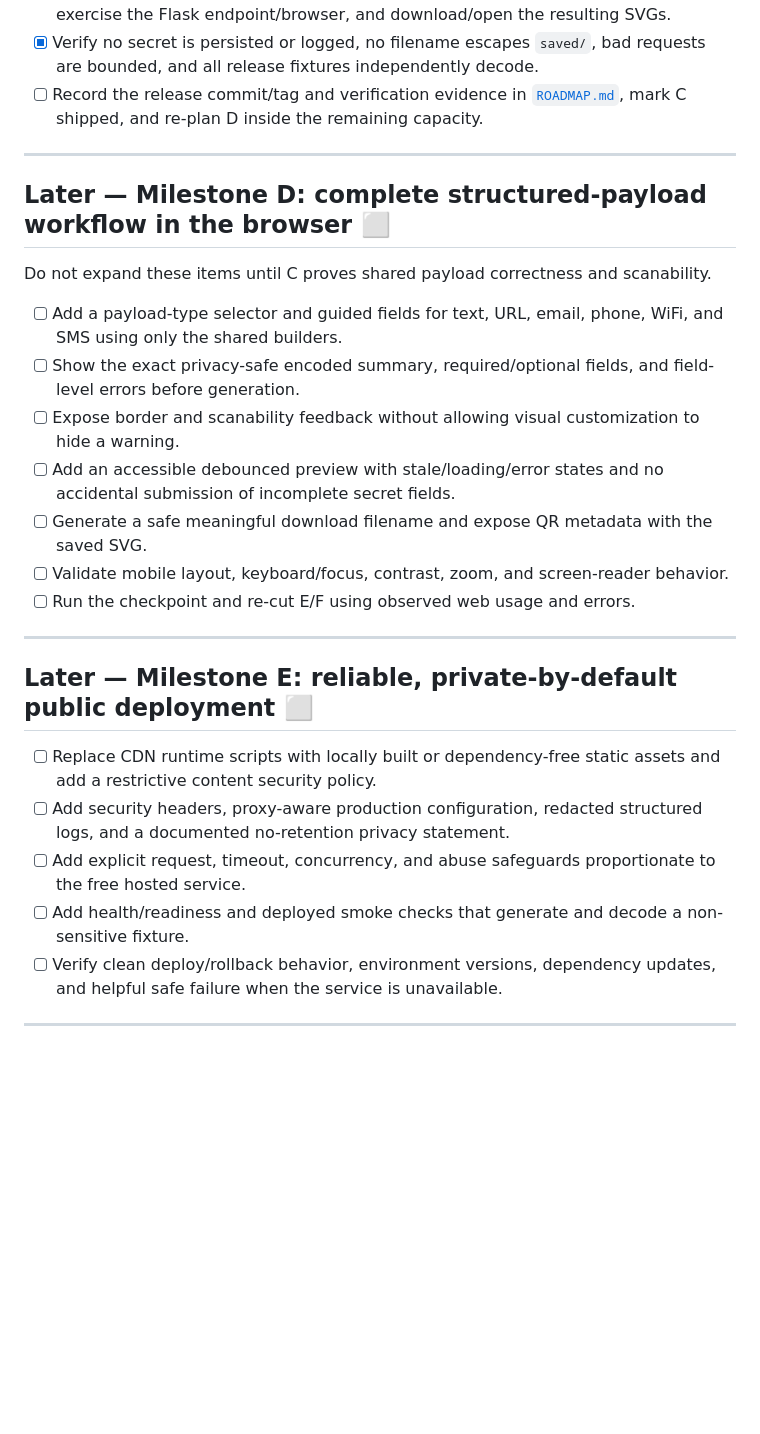
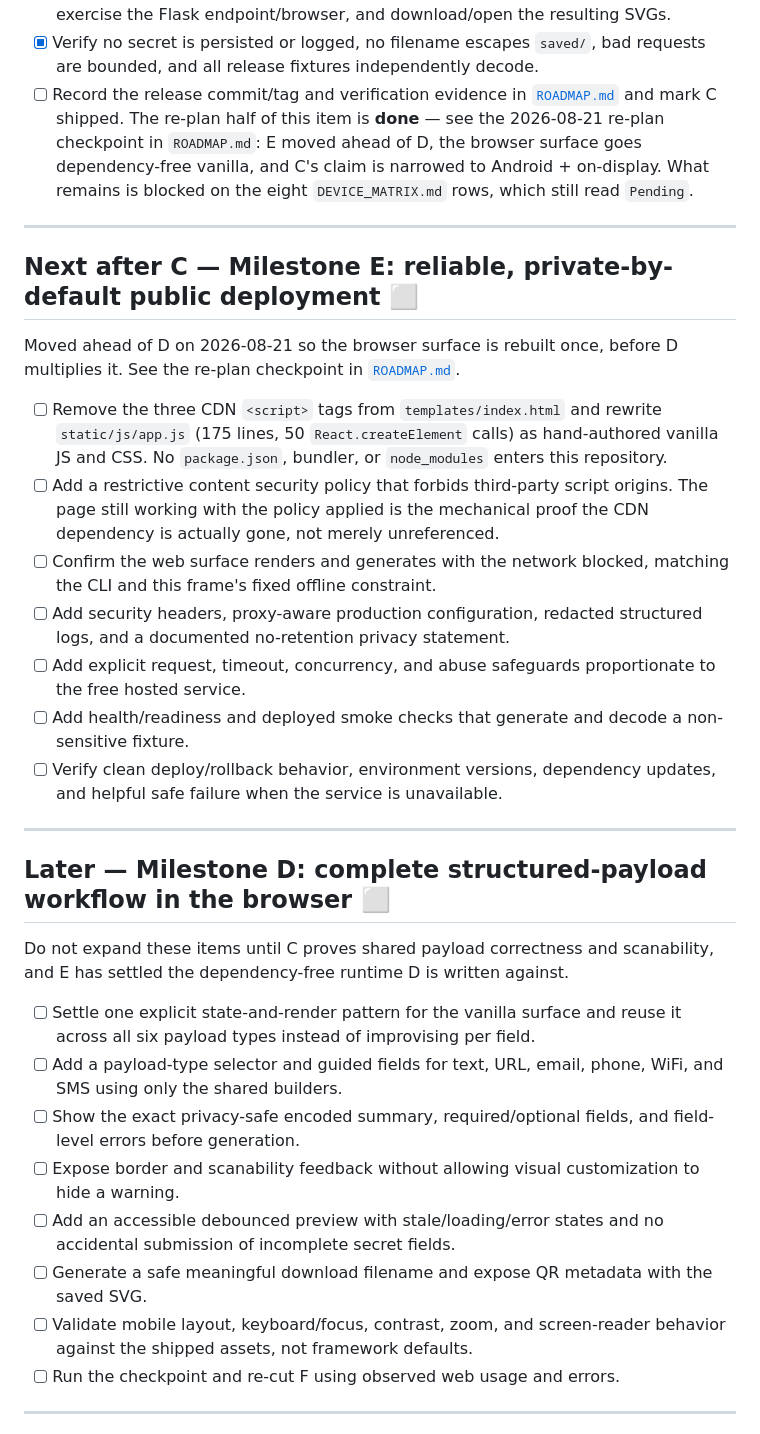
Before and after one commit to juansilvadesign/Custom-QR-Code-Generator, a Markdown page: TASKS.md, the part around the change. GitHub-like rendering; blank space fills up the shorter version.

```diff
--- a/TASKS.md
+++ b/TASKS.md
@@ -191,15 +191,46 @@ choices, protect sensitive content, and pass independent decoder tests.
 - [x] Verify no secret is persisted or logged, no filename escapes `saved/`, bad
       requests are bounded, and all release fixtures independently decode.
 - [ ] Record the release commit/tag and verification evidence in
-      [`ROADMAP.md`](ROADMAP.md), mark C shipped, and re-plan D inside the remaining
-      capacity.
+      [`ROADMAP.md`](ROADMAP.md) and mark C shipped. The re-plan half of this item
+      is **done** — see the 2026-08-21 re-plan checkpoint in `ROADMAP.md`: E moved
+      ahead of D, the browser surface goes dependency-free vanilla, and C's claim
+      is narrowed to Android + on-display. What remains is blocked on the eight
+      `DEVICE_MATRIX.md` rows, which still read `Pending`.
+
+---
+
+## Next after C — Milestone E: reliable, private-by-default public deployment ⬜
+
+Moved ahead of D on 2026-08-21 so the browser surface is rebuilt once, before D
+multiplies it. See the re-plan checkpoint in [`ROADMAP.md`](ROADMAP.md).
+
+- [ ] Remove the three CDN `<script>` tags from `templates/index.html` and rewrite
+      `static/js/app.js` (175 lines, 50 `React.createElement` calls) as
+      hand-authored vanilla JS and CSS. No `package.json`, bundler, or
+      `node_modules` enters this repository.
+- [ ] Add a restrictive content security policy that forbids third-party script
+      origins. The page still working with the policy applied is the mechanical
+      proof the CDN dependency is actually gone, not merely unreferenced.
+- [ ] Confirm the web surface renders and generates with the network blocked,
+      matching the CLI and this frame's fixed offline constraint.
+- [ ] Add security headers, proxy-aware production configuration, redacted
+      structured logs, and a documented no-retention privacy statement.
+- [ ] Add explicit request, timeout, concurrency, and abuse safeguards proportionate
+      to the free hosted service.
+- [ ] Add health/readiness and deployed smoke checks that generate and decode a
+      non-sensitive fixture.
+- [ ] Verify clean deploy/rollback behavior, environment versions, dependency
+      updates, and helpful safe failure when the service is unavailable.
 
 ---
 
 ## Later — Milestone D: complete structured-payload workflow in the browser ⬜
 
-Do not expand these items until C proves shared payload correctness and scanability.
+Do not expand these items until C proves shared payload correctness and
+scanability, and E has settled the dependency-free runtime D is written against.
 
+- [ ] Settle one explicit state-and-render pattern for the vanilla surface and
+      reuse it across all six payload types instead of improvising per field.
 - [ ] Add a payload-type selector and guided fields for text, URL, email, phone,
       WiFi, and SMS using only the shared builders.
 - [ ] Show the exact privacy-safe encoded summary, required/optional fields, and
@@ -211,23 +242,8 @@ Do not expand these items until C proves shared payload correctness and scanabil
 - [ ] Generate a safe meaningful download filename and expose QR metadata with the
       saved SVG.
 - [ ] Validate mobile layout, keyboard/focus, contrast, zoom, and screen-reader
-      behavior.
-- [ ] Run the checkpoint and re-cut E/F using observed web usage and errors.
-
----
-
-## Later — Milestone E: reliable, private-by-default public deployment ⬜
-
-- [ ] Replace CDN runtime scripts with locally built or dependency-free static
-      assets and add a restrictive content security policy.
-- [ ] Add security headers, proxy-aware production configuration, redacted
-      structured logs, and a documented no-retention privacy statement.
-- [ ] Add explicit request, timeout, concurrency, and abuse safeguards proportionate
-      to the free hosted service.
-- [ ] Add health/readiness and deployed smoke checks that generate and decode a
-      non-sensitive fixture.
-- [ ] Verify clean deploy/rollback behavior, environment versions, dependency
-      updates, and helpful safe failure when the service is unavailable.
+      behavior against the shipped assets, not framework defaults.
+- [ ] Run the checkpoint and re-cut F using observed web usage and errors.
 
 ---
 
```
Also changed, not shown: ROADMAP.md (+80 -11 lines).
